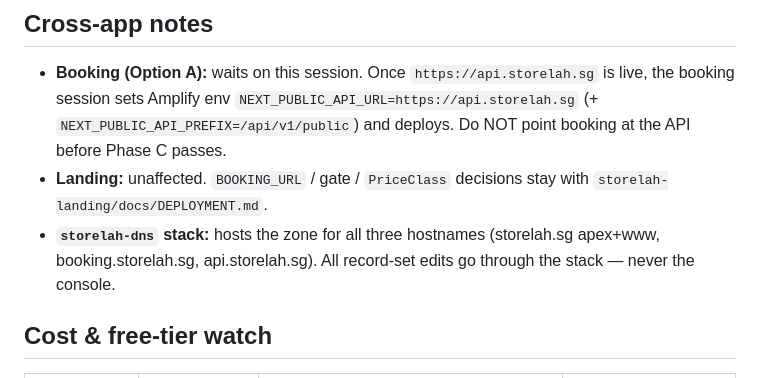
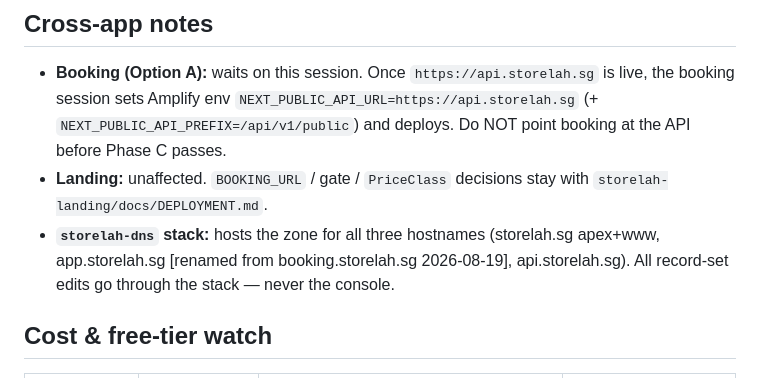
Before and after one commit to storelah-tech/storelah-backend, a Markdown page: docs/backend-deploy.md, the part around the change. Rendered like a GitHub page.

Commit message:
docs: rename booking.storelah.sg → app.storelah.sg in record-set list

```diff
--- a/docs/backend-deploy.md
+++ b/docs/backend-deploy.md
@@ -655,7 +655,7 @@ echo | openssl s_client -connect api.storelah.sg:443 -servername api.storelah.sg
 - **Landing:** unaffected. `BOOKING_URL` / gate / `PriceClass` decisions stay with
   `storelah-landing/docs/DEPLOYMENT.md`.
 - **`storelah-dns` stack:** hosts the zone for all three hostnames (storelah.sg apex+www,
-  booking.storelah.sg, api.storelah.sg). All record-set edits go through the stack — never
+  app.storelah.sg [renamed from booking.storelah.sg 2026-08-19], api.storelah.sg). All record-set edits go through the stack — never
   the console.
 
 ## Cost & free-tier watch
```
